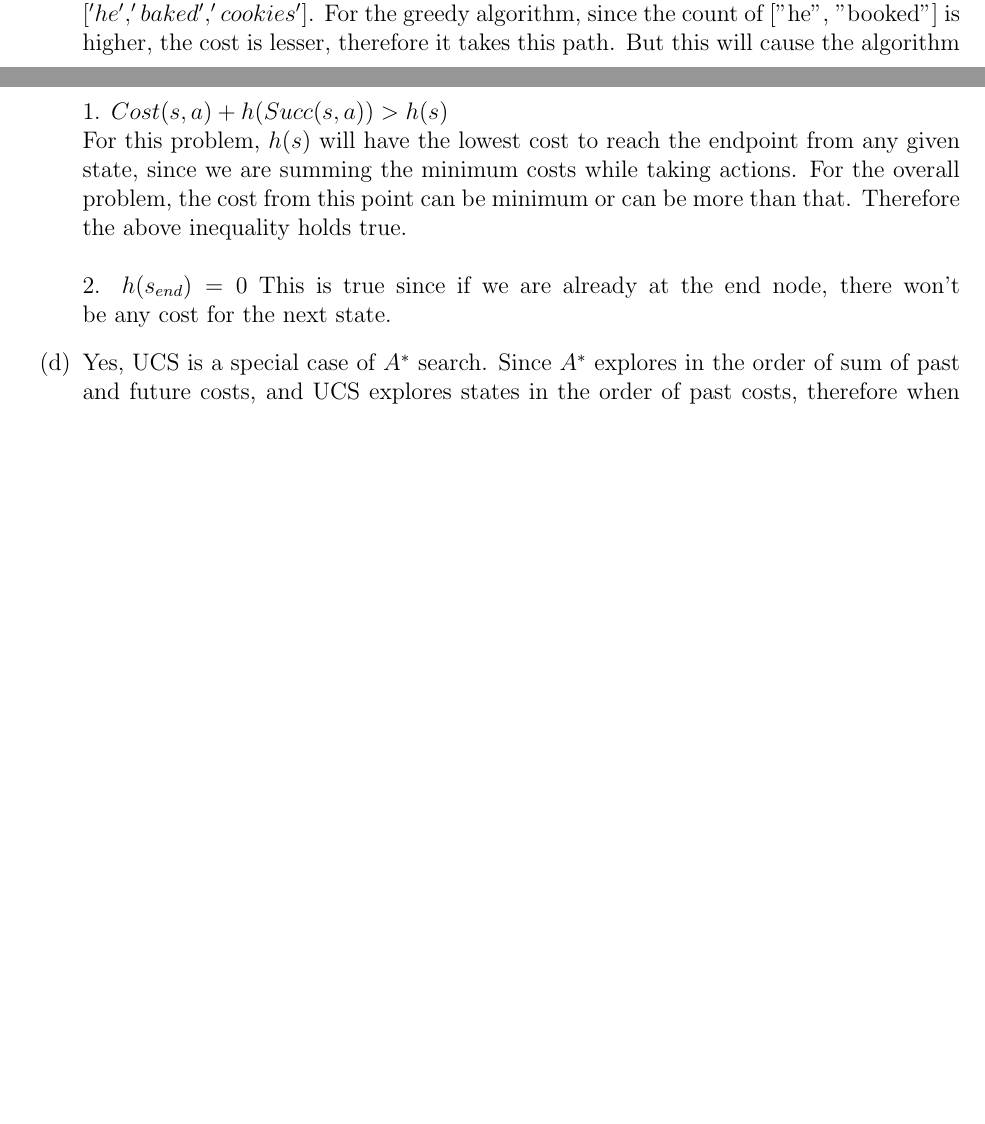
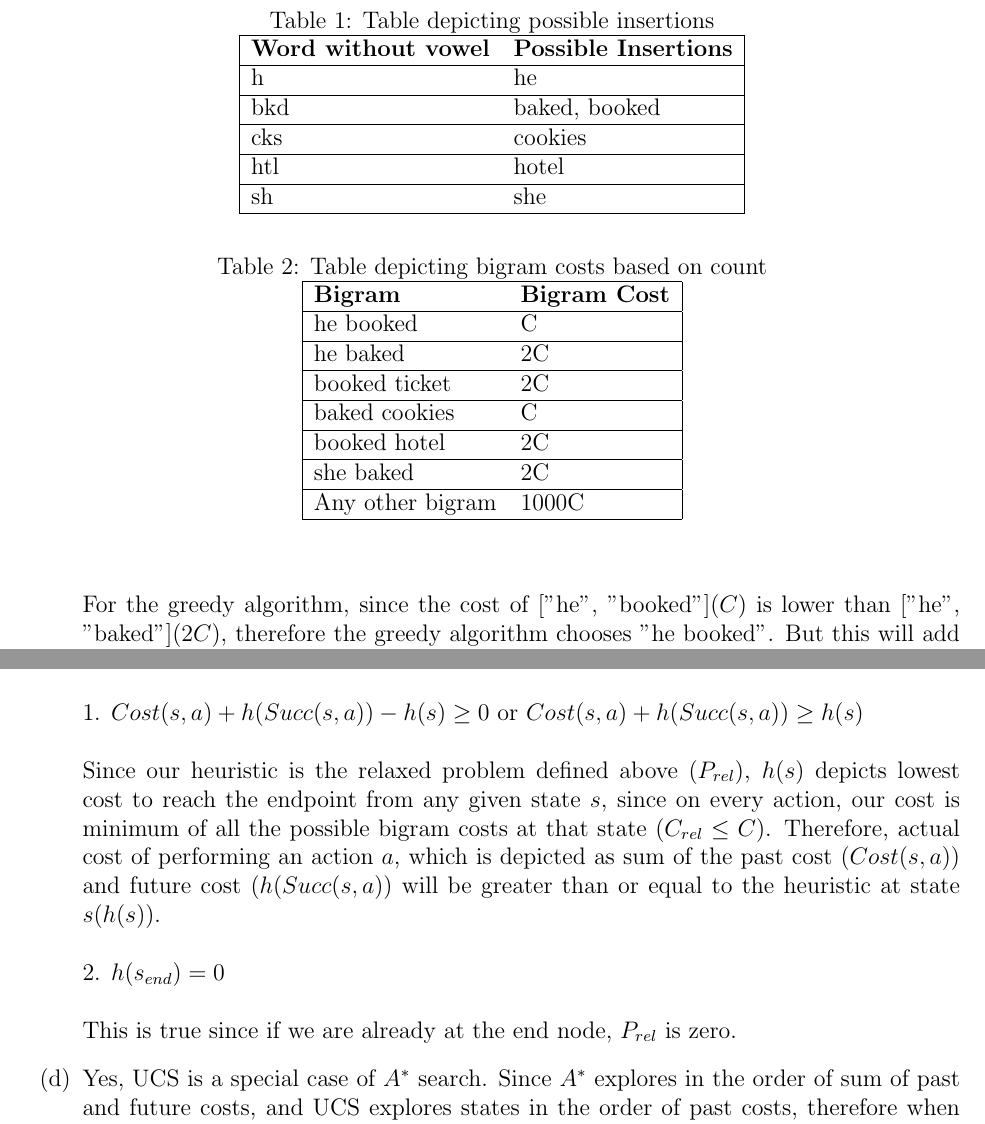
Before and after one commit to psr-ai/cs221, a LaTeX problem sheet (homeworks/reconstruct/reconstruct/reconstruct.tex): two parts of pages 1 and 3 of 3 before the commit and two parts of pages 2 and 3 of 4 after it, joined at a grey line, cut at the place of the change, the shorter picture padded with empty space. Compiled offline with pdfLaTeX.

Commit message:
chore: add tables, change language for 3c

```diff
--- a/homeworks/reconstruct/reconstruct/reconstruct.tex
+++ b/homeworks/reconstruct/reconstruct/reconstruct.tex
@@ -40,5 +36,49 @@ that all of this is my own work.
-  And let the bigram cost be defined as inverse of all the counts of different bigrams in the given text, and for those which do not exist, let's assume $\infty$. Let the input list be: $['h', 'bkd', 'cks']$. The different paths are: $['he', 'booked', 'cookies']$ and $['he', 'baked', 'cookies']$.
-  For the greedy algorithm, since the count of ["he", "booked"] is higher, the cost is lesser, therefore it takes this path. But this will cause the algorithm to add up infinitely large cost when evaluating  ["booked", "cookies"] bigram, since this doesn't exist in the bigrams for the above corpus. Whereas, an optimum solution would consider taking ['he', 'baked'], in order to reduce the future cost (['baked', 'cookies'] bigram exists in corpus).
+  \item The approach of greedy algorithm that it chooses a path which has minimum cost for that node, and doesn't consider future costs while calculating the minimum cost to reach the end. Consider a corpus "He booked ticket. He baked cookies. He booked hotel. She baked cookies.". Let the possible insertions be defined as an object with key as query and value being the different possible words with vowels, and is depicted in \textbf{Table 1}. \\ \\
+\begin{table}
+\centering
+\caption{Table depicting possible insertions}
+\begin{tabular}{|ll|}
+\hline
+\textbf{Word without vowel} & \textbf{Possible Insertions}  \\
+\hline
+h                           & he                            \\
+\hline
+bkd                         & baked, booked                 \\
+\hline
+cks                         & cookies                       \\
+\hline
+htl                         & hotel                         \\
+\hline
+sh                          & she                           \\
+\hline
+\end{tabular}
+\end{table}
+Let the bigram cost be defined as inverse of all the counts of different bigrams in the given text, and for those which do not exist, let's assume the cost to be way higher than $C$, example $1000C$ as depicted in \textbf{Table 2}. \\ \\
+\begin{table}
+\centering
+\caption{Table depicting bigram costs based on count}
+\begin{tabular}{|ll|}
+\hline
+\textbf{Bigram}  & \textbf{Bigram Cost}  \\
+\hline
+he booked        & C                     \\
+\hline
+he baked         & 2C                    \\
+\hline
+booked ticket    & 2C                    \\
+\hline
+baked cookies    & C                     \\
+\hline
+booked hotel     & 2C                    \\
+\hline
+she baked        & 2C                    \\
+\hline
+Any other bigram & 1000C                 \\
+\hline
+\end{tabular}
+\end{table}
+  Let the input list be: $['h', 'bkd', 'cks']$. The different paths are: $['he', 'booked', 'cookies']$ and $['he', 'baked', 'cookies']$. \\ \\
+  For the greedy algorithm, since the cost of ["he", "booked"]($C$) is lower than ["he", "baked"]($2C$), therefore the greedy algorithm chooses "he booked". But this will add up very high cost while evaluating  ["booked", "cookies"] bigram, since this doesn't exist in the bigrams for the above corpus which will be assigned a value of $1000C$. Overall cost of this path will be $1001C$. Whereas, an optimum solution would consider taking ['he', 'baked'] as the first choice even if it's costlier ($2C$) to minimise the overall cost, since the future cost of ['baked', 'cookies'] ($C$) is smaller than ['booked', 'cookies'].
 
 \end{enumerate}
 
@@ -62,8 +102,8 @@ that all of this is my own work.
 	$h(s)$ consistency condition are two: \\ \\
-	1. $Cost(s,a) + h(Succ(s,a)) > h(s)$ \\
-	For this problem, $h(s)$ will have the lowest cost to reach the endpoint from any given state, since we are summing the minimum costs while taking actions. For the overall problem, the cost from this point can be minimum or can be more than that. Therefore the above inequality holds true. \\ \\
-	2. $h(s_{end}) = 0$
-	This is true since if we are already at the end node, there won't be any cost for the next state.
+	1. $Cost(s,a) + h(Succ(s,a)) - h(s) \geq 0$ or $Cost(s,a) + h(Succ(s,a)) \geq h(s)$ \\ \\
+	Since our heuristic is the relaxed problem defined above ($P_{rel}$), $h(s)$ depicts lowest cost to reach the endpoint from any given state $s$, since on every action, our cost is minimum of all the possible bigram costs at that state ($C_{rel} \leq C$). Therefore, actual cost of performing an action $a$, which is depicted as sum of the past cost ($Cost(s,a)$) and future cost ($h(Succ(s,a)$) will be greater than or equal to the heuristic at state $s$($h(s)$). \\ \\
+	2. $h(s_{end}) = 0$ \\ \\
+	This is true since if we are already at the end node, $P_{rel}$ is zero.
 
 	\item Yes, UCS is a special case of $A^*$ search. Since $A^*$ explores in the order of sum of past and future costs, and UCS explores states in the order of past costs, therefore when the future cost (or heuristic value) is zero, $A^*$ is same as UCS. \\ \\
 	 Yes, BFS is a special case of UCS as just like UCS, it tends to explore the states which take same costs to reach, but unlike UCS, BFS assumes that the cost for each action is the same for every state. Therefore, BFS is UCS with an assumption that all the costs are equal and positive. UCS is more generic and is used where the cost of actions are not equal. Both assume that the costs are positive.
```
Also changed, not shown: homeworks/reconstruct/reconstruct/reconstruct.pdf, homeworks/reconstruct/reconstruct/reconstruct.tex (16 more changed lines), 3 other files.
